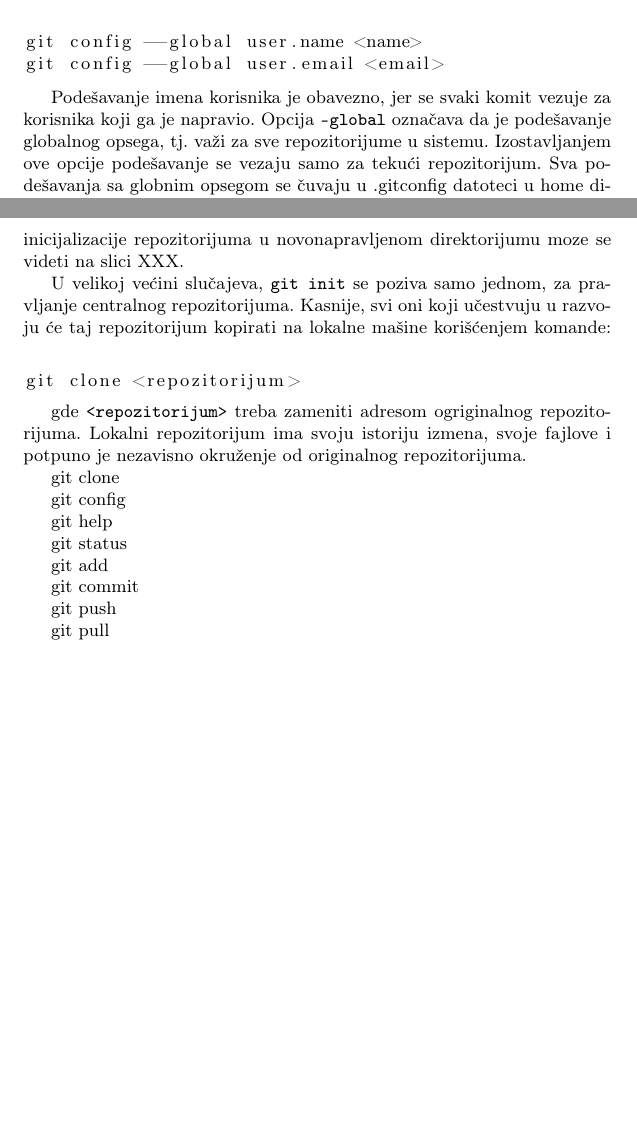
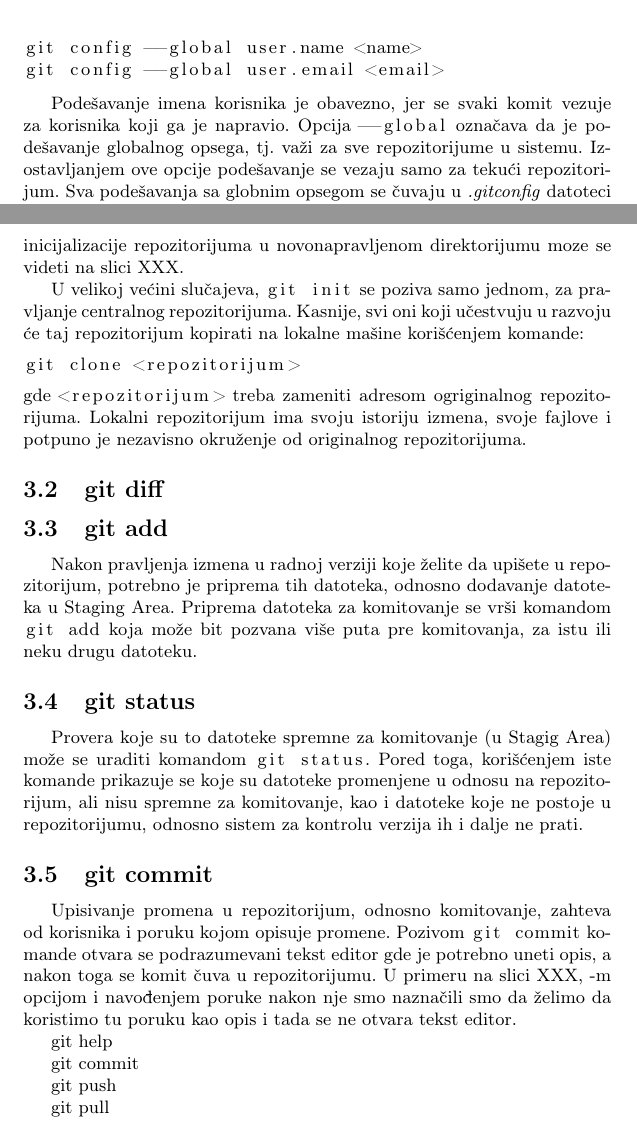
Before and after one commit to Shoocky/MSNR, a LaTeX document (GitKrozPrimere.tex): two parts of pages 3 and 4 of 5 before the commit and two parts of pages 4 and 5 of 6 after it, joined at a grey line, cut so that both start at the same text, the shorter picture padded with empty space. Compiled offline with pdfLaTeX.

Commit message:
add, status, commit

```diff
--- a/GitKrozPrimere.tex
+++ b/GitKrozPrimere.tex
@@ -14,6 +14,8 @@
 
 \usepackage[unicode]{hyperref}
 \hypersetup{colorlinks,citecolor=green,filecolor=green,linkcolor=blue,urlcolor=blue}
+
+\lstMakeShortInline[columns=fixed]|
 
 %\newtheorem{primer}{Пример}[section] %ćirilični primer
 \newtheorem{primer}{Primer}[section]
@@ -138,29 +140,41 @@ git config --global user.email <email>
 
 \end{lstlisting}
 
-Podešavanje imena korisnika je obavezno, jer se svaki komit vezuje za korisnika koji ga je napravio. Opcija \texttt{--global} označava da je podešavanje globalnog opsega, tj. važi za sve repozitorijume u sistemu. Izostavljanjem ove opcije podešavanje se vezaju samo za tekući repozitorijum. Sva podešavanja sa globnim opsegom se čuvaju u .gitconfig datoteci u home direktorijumu na Linux sistemima. Direktnim menjanjem sadržaja ove datoteke se može izbeći kucanje komandi za svako podešavanje koje želimo da promenimo. Dodatne informacije o git config komandi kao i neka zgodna podešavanja se mogu naći u dodatku *.
+Podešavanje imena korisnika je obavezno, jer se svaki komit vezuje za korisnika koji ga je napravio. Opcija |--global| označava da je podešavanje globalnog opsega, tj. važi za sve repozitorijume u sistemu. Izostavljanjem ove opcije podešavanje se vezaju samo za tekući repozitorijum. Sva podešavanja sa globnim opsegom se čuvaju u \textit{.gitconfig} datoteci u \textit{home} direktorijumu na Linux sistemima. Direktnim menjanjem sadržaja ove datoteke se može izbeći kucanje komandi za svako podešavanje koje želimo da promenimo. Dodatne informacije o |git config| komandi kao i neka zgodna podešavanja se mogu naći u dodatku *.
 
 \subsection{git init, git clone}
 \label{subsec:git_init}
-Git repozitorijum se može inicijalizovati u praznom direktorijumu, ali i u direktorijumu u kome se već radi na projektu. Za ovo se koristi komanda \texttt{git init}. Time će biti napravljen direktorijum \texttt{.git} koji sadrži meta podatke repozitorijuma i pored toga sve ostalo ostaje nepromenjeno. Primer inicijalizacije repozitorijuma u novonapravljenom direktorijumu moze se videti na slici XXX.
+Git repozitorijum se može inicijalizovati u praznom direktorijumu, ali i u direktorijumu u kome se već radi na projektu. Za ovo se koristi komanda |git init|. Time će biti napravljen direktorijum \textit{.git} koji sadrži meta podatke repozitorijuma i pored toga sve ostalo ostaje nepromenjeno. Primer inicijalizacije repozitorijuma u novonapravljenom direktorijumu moze se videti na slici XXX.
 
-U velikoj većini slučajeva, \texttt{git init} se poziva samo jednom, za pravljanje centralnog repozitorijuma. Kasnije, svi oni koji učestvuju u razvoju će taj repozitorijum kopirati na lokalne mašine korišćenjem komande:
-\linebreak
+U velikoj većini slučajeva, |git init| se poziva samo jednom, za pravljanje centralnog repozitorijuma. Kasnije, svi oni koji učestvuju u razvoju će taj repozitorijum kopirati na lokalne mašine korišćenjem komande:
 \begin{lstlisting}[language=bash]
 git clone <repozitorijum>
 \end{lstlisting}
+\noindent
+gde |<repozitorijum>| treba zameniti adresom ogriginalnog repozitorijuma. Lokalni repozitorijum ima svoju istoriju izmena, svoje fajlove i potpuno je nezavisno okruženje od originalnog repozitorijuma.
 
-gde \texttt{<repozitorijum>} treba zameniti adresom ogriginalnog repozitorijuma. Lokalni repozitorijum ima svoju istoriju izmena, svoje fajlove i potpuno je nezavisno okruženje od originalnog repozitorijuma.
 
-git clone
+\subsection{git diff}
+\label{subsec:git_diff}
 
-git config
+
+\subsection{git add}
+\label{subsec:git_add}
+Nakon pravljenja izmena u radnoj verziji koje želite da upišete u repozitorijum, potrebno je priprema tih datoteka, odnosno dodavanje datoteka u Staging Area. Priprema datoteka za komitovanje se vrši komandom |git add| koja može bit pozvana više puta pre komitovanja, za istu ili neku drugu datoteku.
+
+
+
+\subsection{git status}
+\label{subsec:git_status}
+Provera koje su to datoteke spremne za komitovanje (u Stagig Area) može se uraditi komandom |git status|. Pored toga, korišćenjem iste komande prikazuje se koje su datoteke promenjene u odnosu na repozitorijum, ali nisu spremne za komitovanje, kao i datoteke koje ne postoje u repozitorijumu, odnosno sistem za kontrolu verzija ih i dalje ne prati.
+
+
+\subsection{git commit}
+\label{subsec:git_commit}
+Upisivanje promena u repozitorijum, odnosno komitovanje, zahteva od korisnika i poruku kojom opisuje promene. Pozivom |git commit| komande otvara se podrazumevani tekst editor gde je potrebno uneti opis, a nakon toga se komit čuva u repozitorijumu. U primeru na slici XXX, -m opcijom i navođenjem poruke nakon nje smo naznačili smo da želimo da koristimo tu poruku kao opis i tada se ne otvara tekst editor.
+
 
 git help
-
-git status
-
-git add
 
 git commit
 
```
Also changed, not shown: GitKrozPrimere.tex (2 more changed lines).
